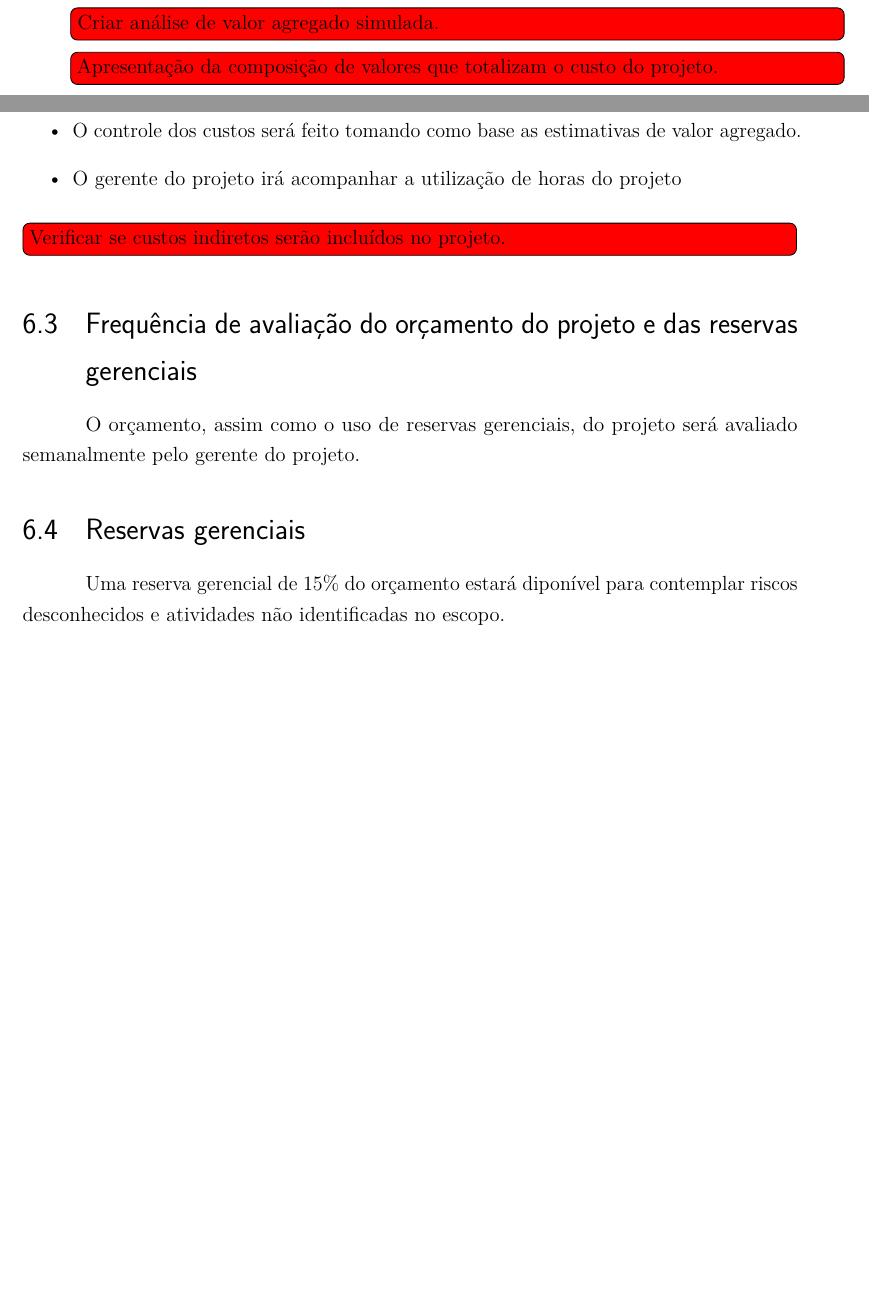
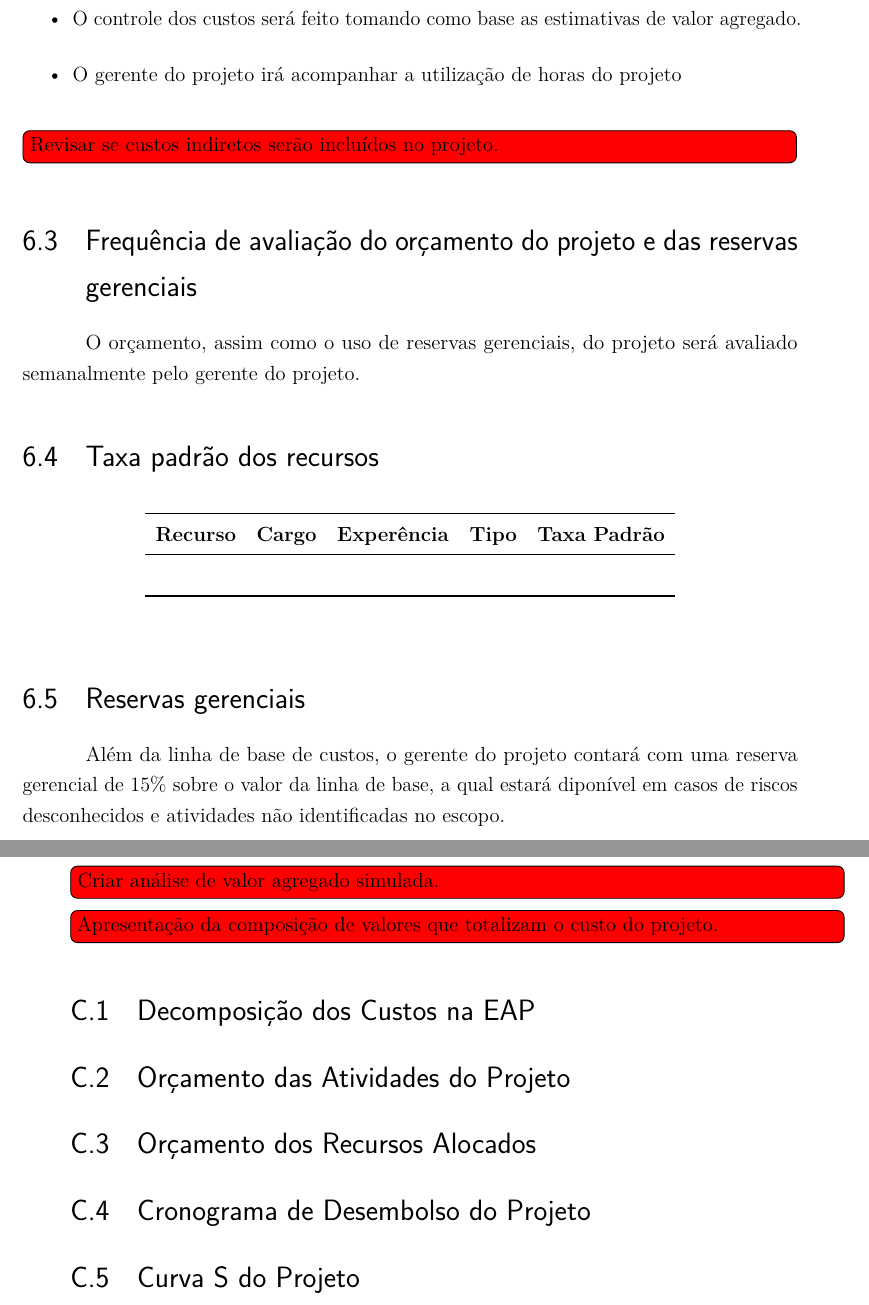
Before and after one commit to paulohaacke/free-spot, a LaTeX thesis (report/main.tex, which reads report/chapters/cost-baseline.tex, report/chapters/cost-management-plan.tex, report/styles/vagalivre.sty): two parts of pages 54 and 55 of 103 before the commit and two parts of pages 57 and 96 of 107 after it, joined at a grey line, cut so that both start at the same text, the shorter picture padded with empty space. Compiled offline with pdfLaTeX.

Commit message:
Cost management plan
Updates to the cost management plan and some other minor updates.

```diff
--- /dev/null
+++ b/report/chapters/cost-baseline.tex
@@ -0,0 +1,16 @@
+\chapter{Linha de Base dos Custos}
+\label{ch:cost-baseline}
+
+\todo[inline,color=red]{Criar Linha de base dos custos.}
+\todo[inline,color=red]{Criar análise de valor agregado simulada.}
+\todo[inline,color=red]{Apresentação da composição de valores que totalizam o custo do projeto.}
+
+\section{Decomposição dos Custos na EAP}
+
+\section{Orçamento das Atividades do Projeto}
+
+\section{Orçamento dos Recursos Alocados}
+
+\section{Cronograma de Desembolso do Projeto}
+
+\section{Curva S do Projeto}
--- a/report/chapters/cost-management-plan.tex
+++ b/report/chapters/cost-management-plan.tex
@@ -25,8 +25,6 @@
 \chapter{Plano de gerenciamento dos custos}
 
 \todo[inline,color=red]{Revisar plano de gerenciamento dos custos.}
-\todo[inline,color=red]{Criar análise de valor agregado simulada.}
-\todo[inline,color=red]{Apresentação da composição de valores que totalizam o custo do projeto.}
 
 \section{Visão Geral}
 
@@ -74,15 +72,26 @@ Os processos e ferramentas descritos neste plano envolvem a realização das ati
 	\item O controle dos custos será feito tomando como base as estimativas de valor agregado.
 	\item O gerente do projeto irá acompanhar a utilização de horas do projeto
 \end{itemize}
-\todo[inline,color=red]{Verificar se custos indiretos serão incluídos no projeto.}
+\todo[inline,color=red]{Revisar se custos indiretos serão incluídos no projeto.}
 
 \section{Frequência de avaliação do orçamento do projeto e das reservas gerenciais}
 
 O orçamento, assim como o uso de reservas gerenciais, do projeto será avaliado semanalmente pelo gerente do projeto.
 
+\section{Taxa padrão dos recursos}
+
+\begin{longtable}{ l l l l l }
+	\toprule
+	\textbf{Recurso} & \textbf{Cargo} & \textbf{Experência} & \textbf{Tipo} & \textbf{Taxa Padrão} \\
+	\midrule
+	  &   &   &   &   \\
+	\bottomrule
+	\centering
+\end{longtable}
+
 \section{Reservas gerenciais}
 
-Uma reserva gerencial de 15\% do orçamento estará diponível para contemplar riscos desconhecidos e atividades não identificadas no escopo.
+Além da linha de base de custos, o gerente do projeto contará com uma reserva gerencial de 15\% sobre o valor da linha de base, a qual estará diponível em casos de riscos desconhecidos e atividades não identificadas no escopo.
 
 \section{Autonomias}
 
--- a/report/styles/vagalivre.sty
+++ b/report/styles/vagalivre.sty
@@ -8,9 +8,9 @@
 \providecommand{\startupCompanyName}{Vaga Livre}
 
 % Project People Names
-\providecommand{\ceoName}{Paulo André Haacke}
-\providecommand{\projectSponsorName}{Paulo André Haacke}
-\providecommand{\projectManagerName}{Gerente de Projeto}
+\providecommand{\ceoName}{Patrocinador}
+\providecommand{\projectSponsorName}{Patrocinador}
+\providecommand{\projectManagerName}{Paulo André Haacke}
 
 % Project People Signatures
 \providecommand{\projectSponsorSignature}{[Assinatura:\projectSponsorName]}
```
Also changed, not shown: report/chapters/quality-metrics.tex (+1 -0 lines), report/chapters/schedule-management-plan.tex (+0 -1 lines), report/chapters/wbs-dictionary.tex (+1 -0 lines), report/main.tex (+3 -1 lines), report/chapters/cost-management-plan.tex (2 more changed lines). Lines whose indentation alone changed are shown as unchanged.
